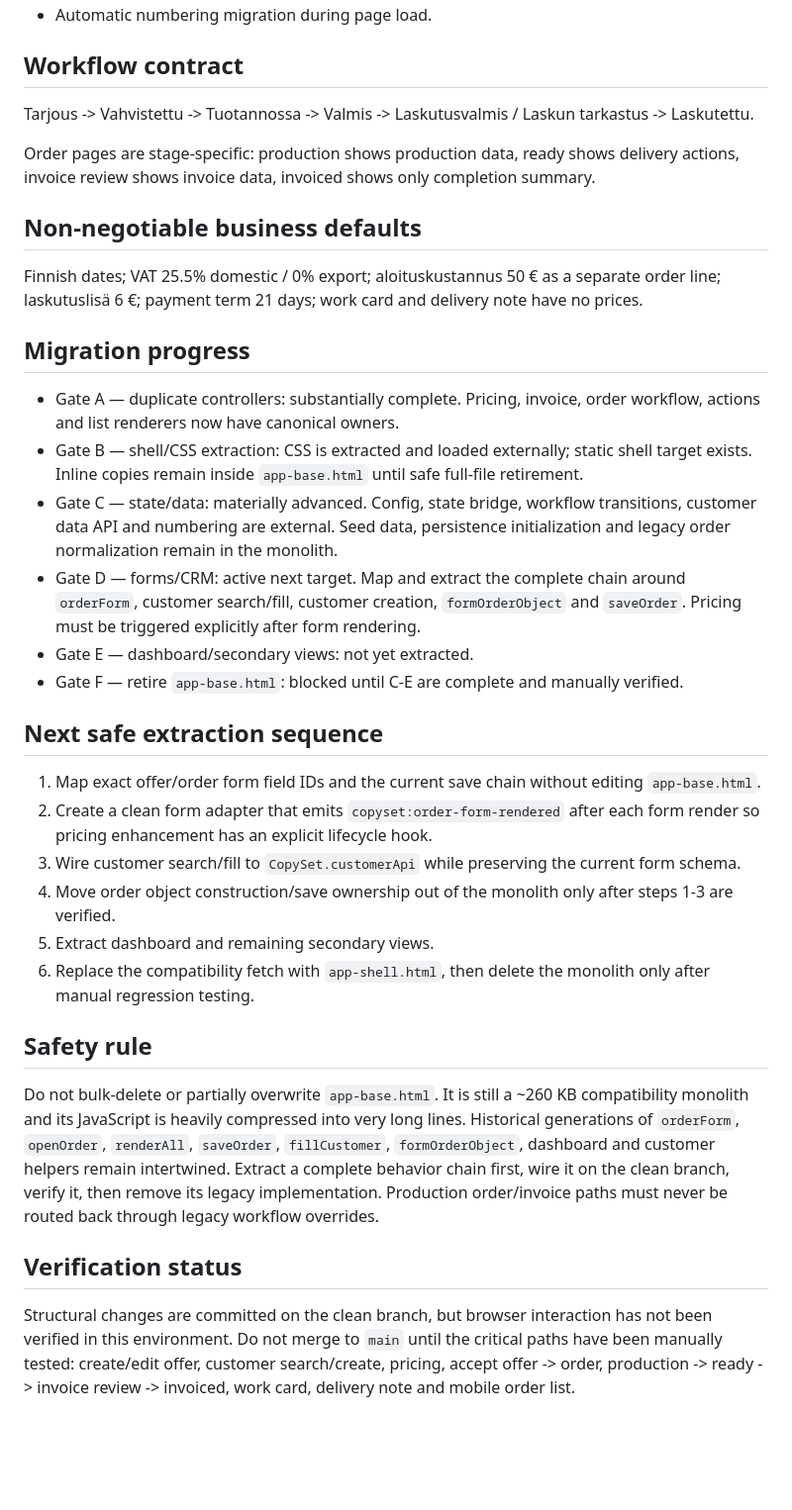
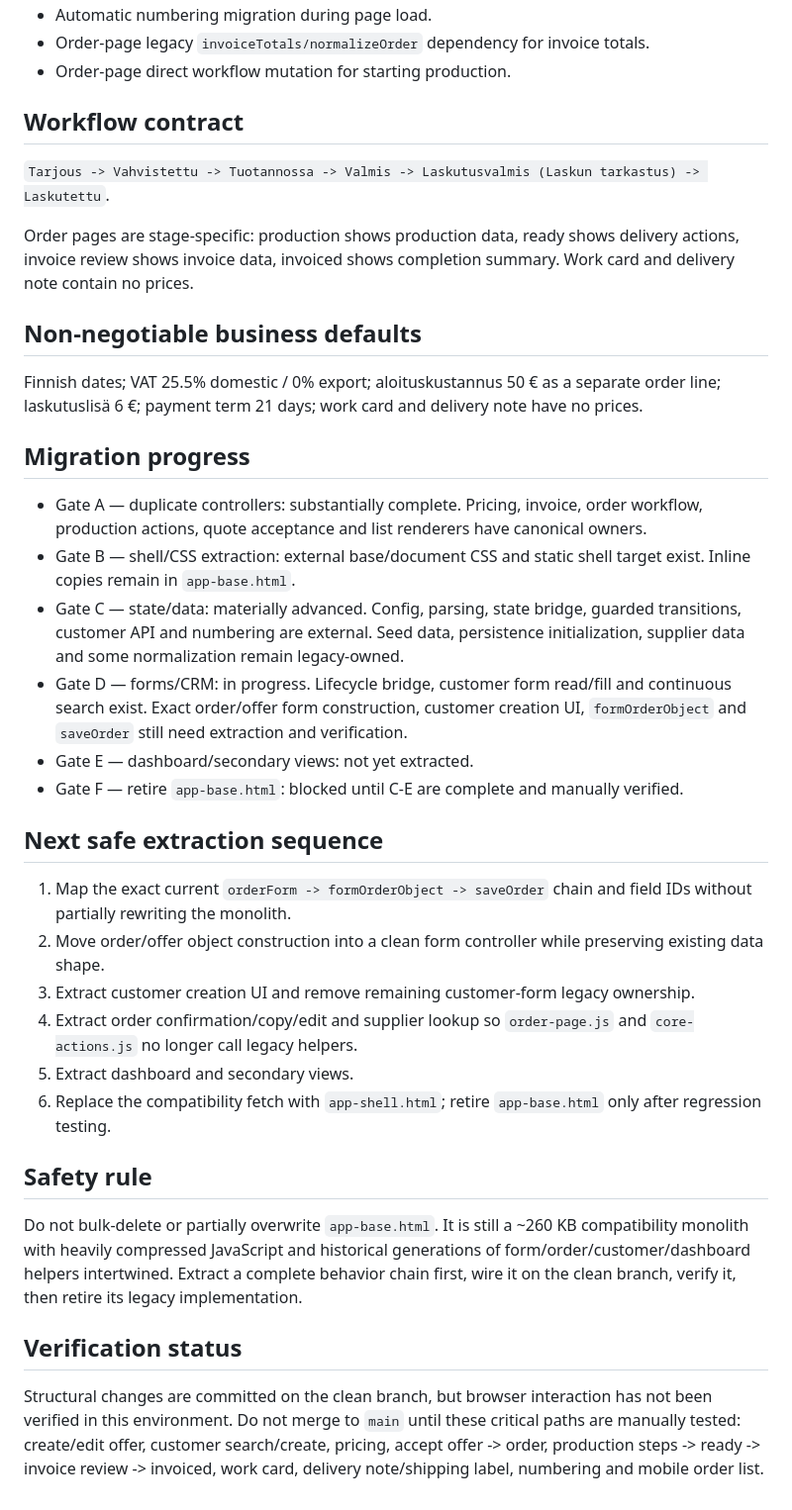
Before and after one commit to herraxx/copyset-erp, a Markdown page: REFACTOR_STATUS.md, the part around one of its changes. Shown at 99% size. GitHub-like rendering; blank space fills up the shorter version.

```diff
--- a/REFACTOR_STATUS.md
+++ b/REFACTOR_STATUS.md
@@ -41,31 +41,33 @@ Every behavior has one authoritative owner. No new polling hotfixes, duplicate w
 - Automatic numbering migration during page load.
+- Order-page legacy `invoiceTotals/normalizeOrder` dependency for invoice totals.
+- Order-page direct workflow mutation for starting production.
 
 ## Workflow contract
-Tarjous -> Vahvistettu -> Tuotannossa -> Valmis -> Laskutusvalmis / Laskun tarkastus -> Laskutettu.
+`Tarjous -> Vahvistettu -> Tuotannossa -> Valmis -> Laskutusvalmis (Laskun tarkastus) -> Laskutettu`.
 
-Order pages are stage-specific: production shows production data, ready shows delivery actions, invoice review shows invoice data, invoiced shows only completion summary.
+Order pages are stage-specific: production shows production data, ready shows delivery actions, invoice review shows invoice data, invoiced shows completion summary. Work card and delivery note contain no prices.
 
 ## Non-negotiable business defaults
 Finnish dates; VAT 25.5% domestic / 0% export; aloituskustannus 50 € as a separate order line; laskutuslisä 6 €; payment term 21 days; work card and delivery note have no prices.
 
 ## Migration progress
-- Gate A — duplicate controllers: substantially complete. Pricing, invoice, order workflow, actions and list renderers now have canonical owners.
-- Gate B — shell/CSS extraction: CSS is extracted and loaded externally; static shell target exists. Inline copies remain inside `app-base.html` until safe full-file retirement.
-- Gate C — state/data: materially advanced. Config, state bridge, workflow transitions, customer data API and numbering are external. Seed data, persistence initialization and legacy order normalization remain in the monolith.
-- Gate D — forms/CRM: active next target. Map and extract the complete chain around `orderForm`, customer search/fill, customer creation, `formOrderObject` and `saveOrder`. Pricing must be triggered explicitly after form rendering.
+- Gate A — duplicate controllers: substantially complete. Pricing, invoice, order workflow, production actions, quote acceptance and list renderers have canonical owners.
+- Gate B — shell/CSS extraction: external base/document CSS and static shell target exist. Inline copies remain in `app-base.html`.
+- Gate C — state/data: materially advanced. Config, parsing, state bridge, guarded transitions, customer API and numbering are external. Seed data, persistence initialization, supplier data and some normalization remain legacy-owned.
+- Gate D — forms/CRM: in progress. Lifecycle bridge, customer form read/fill and continuous search exist. Exact order/offer form construction, customer creation UI, `formOrderObject` and `saveOrder` still need extraction and verification.
 - Gate E — dashboard/secondary views: not yet extracted.
 - Gate F — retire `app-base.html`: blocked until C-E are complete and manually verified.
 
 ## Next safe extraction sequence
-1. Map exact offer/order form field IDs and the current save chain without editing `app-base.html`.
-2. Create a clean form adapter that emits `copyset:order-form-rendered` after each form render so pricing enhancement has an explicit lifecycle hook.
-3. Wire customer search/fill to `CopySet.customerApi` while preserving the current form schema.
-4. Move order object construction/save ownership out of the monolith only after steps 1-3 are verified.
-5. Extract dashboard and remaining secondary views.
-6. Replace the compatibility fetch with `app-shell.html`, then delete the monolith only after manual regression testing.
+1. Map the exact current `orderForm -> formOrderObject -> saveOrder` chain and field IDs without partially rewriting the monolith.
+2. Move order/offer object construction into a clean form controller while preserving existing data shape.
+3. Extract customer creation UI and remove remaining customer-form legacy ownership.
+4. Extract order confirmation/copy/edit and supplier lookup so `order-page.js` and `core-actions.js` no longer call legacy helpers.
+5. Extract dashboard and secondary views.
+6. Replace the compatibility fetch with `app-shell.html`; retire `app-base.html` only after regression testing.
 
 ## Safety rule
-Do not bulk-delete or partially overwrite `app-base.html`. It is still a ~260 KB compatibility monolith and its JavaScript is heavily compressed into very long lines. Historical generations of `orderForm`, `openOrder`, `renderAll`, `saveOrder`, `fillCustomer`, `formOrderObject`, dashboard and customer helpers remain intertwined. Extract a complete behavior chain first, wire it on the clean branch, verify it, then remove its legacy implementation. Production order/invoice paths must never be routed back through legacy workflow overrides.
+Do not bulk-delete or partially overwrite `app-base.html`. It is still a ~260 KB compatibility monolith with heavily compressed JavaScript and historical generations of form/order/customer/dashboard helpers intertwined. Extract a complete behavior chain first, wire it on the clean branch, verify it, then retire its legacy implementation.
 
 ## Verification status
-Structural changes are committed on the clean branch, but browser interaction has not been verified in this environment. Do not merge to `main` until the critical paths have been manually tested: create/edit offer, customer search/create, pricing, accept offer -> order, production -> ready -> invoice review -> invoiced, work card, delivery note and mobile order list.
+Structural changes are committed on the clean branch, but browser interaction has not been verified in this environment. Do not merge to `main` until these critical paths are manually tested: create/edit offer, customer search/create, pricing, accept offer -> order, production steps -> ready -> invoice review -> invoiced, work card, delivery note/shipping label, numbering and mobile order list.
```
Also changed, not shown: other parts of REFACTOR_STATUS.md (+26 -26 lines).
